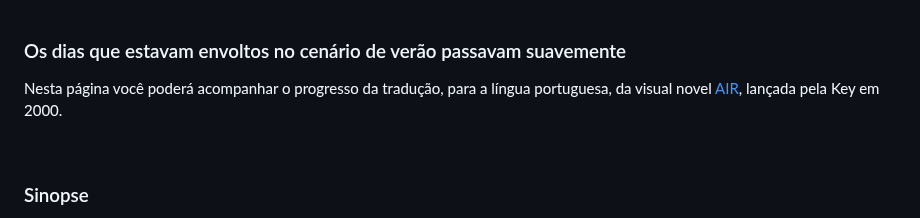
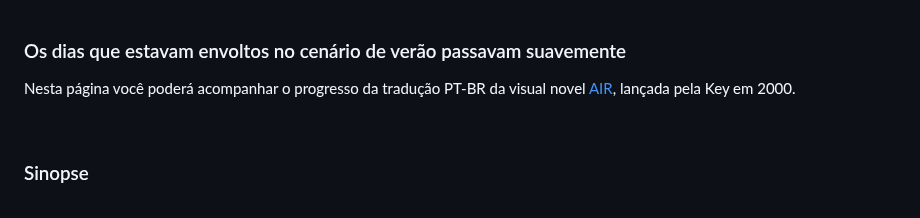
Before and after one commit to kikachangames/air, a Markdown page: README.md, the part around the change. Drawn GitHub-style.

```diff
--- a/README.md
+++ b/README.md
@@ -6,7 +6,7 @@
 <br/>
 
 <h3>Os dias que estavam envoltos no cenário de verão passavam suavemente</h3>
-<p>Nesta página você poderá acompanhar o progresso da tradução, para a língua portuguesa, da visual novel <a href="https://vndb.org/v36" target="_blank"> AIR</a>, lançada pela Key em 2000.</p>
+<p>Nesta página você poderá acompanhar o progresso da tradução PT-BR da visual novel <a href="https://vndb.org/v36" target="_blank"> AIR</a>, lançada pela Key em 2000.</p>
 <br/>
 
 <h3>Sinopse</h3>
```
